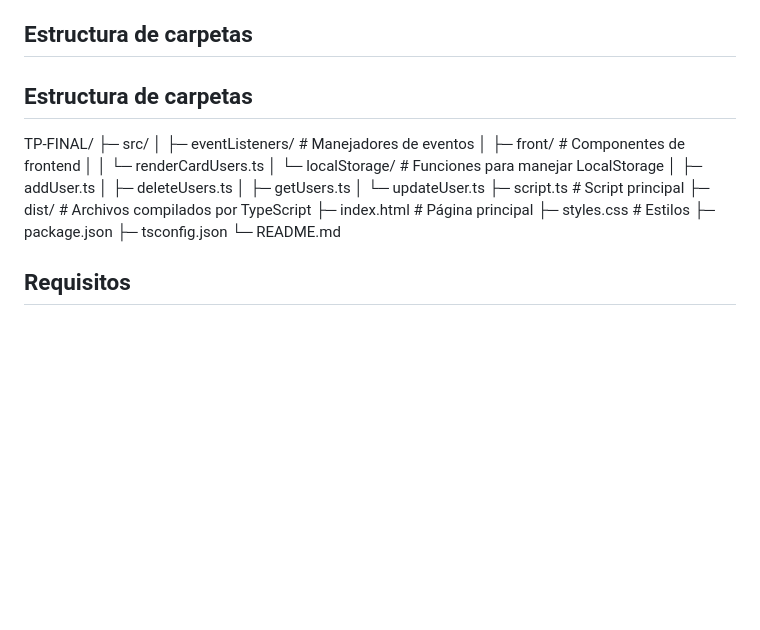
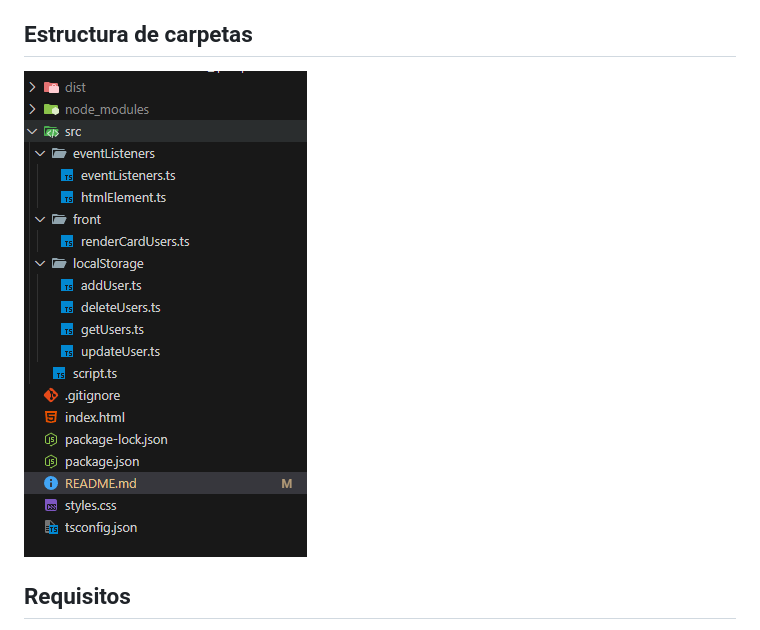
Before and after one commit to JuanLaspiur/UTN_TP, a Markdown page: README.md, the part around the change. Drawn GitHub-style; pictures changed too: assets/estructura_carpeta.png (added); blank space fills up the shorter version.

```diff
--- a/README.md
+++ b/README.md
@@ -3,25 +3,7 @@
 Proyecto final en TypeScript que gestiona usuarios y roles con drag & drop y almacenamiento en LocalStorage.
 
 ## Estructura de carpetas
-## Estructura de carpetas
-
-TP-FINAL/
-├─ src/
-│  ├─ eventListeners/      # Manejadores de eventos
-│  ├─ front/               # Componentes de frontend
-│  │  └─ renderCardUsers.ts
-│  └─ localStorage/        # Funciones para manejar LocalStorage
-│     ├─ addUser.ts
-│     ├─ deleteUsers.ts
-│     ├─ getUsers.ts
-│     └─ updateUser.ts
-├─ script.ts               # Script principal
-├─ dist/                   # Archivos compilados por TypeScript
-├─ index.html              # Página principal
-├─ styles.css              # Estilos
-├─ package.json
-├─ tsconfig.json
-└─ README.md
+![Estructura Carpetas](./assets/estructura_carpeta.png)
 
 
 
```
